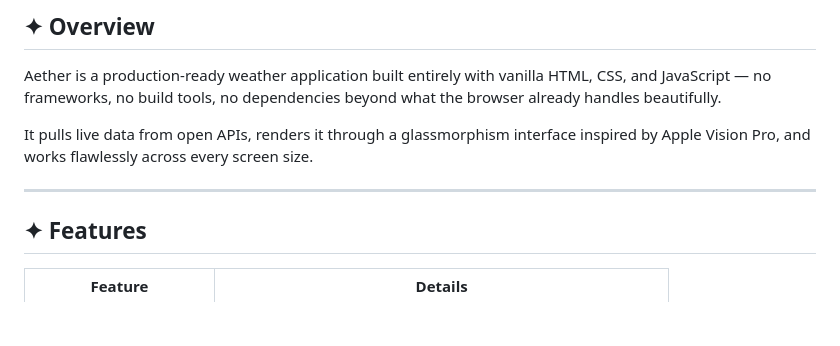
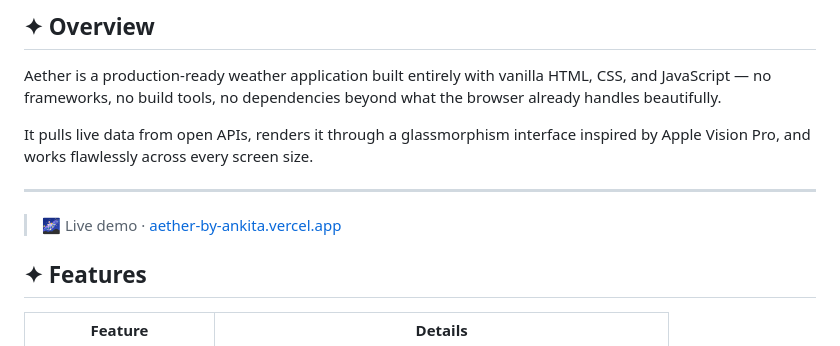
Before and after one commit to ankita-mondal28/aether-weather, a Markdown page: README.md, the part around the change. Rendered like a GitHub page; blank space fills up the shorter version.

Commit message:
Update README with live demo link and features section

```diff
--- a/README.md
+++ b/README.md
@@ -25,6 +25,8 @@ Aether is a production-ready weather application built entirely with vanilla HTM
 It pulls live data from open APIs, renders it through a glassmorphism interface inspired by Apple Vision Pro, and works flawlessly across every screen size.
 
 ---
+
+> 🌌 Live demo · [aether-by-ankita.vercel.app](https://aether-by-ankita.vercel.app)
 
 ## ✦ Features
 
```
